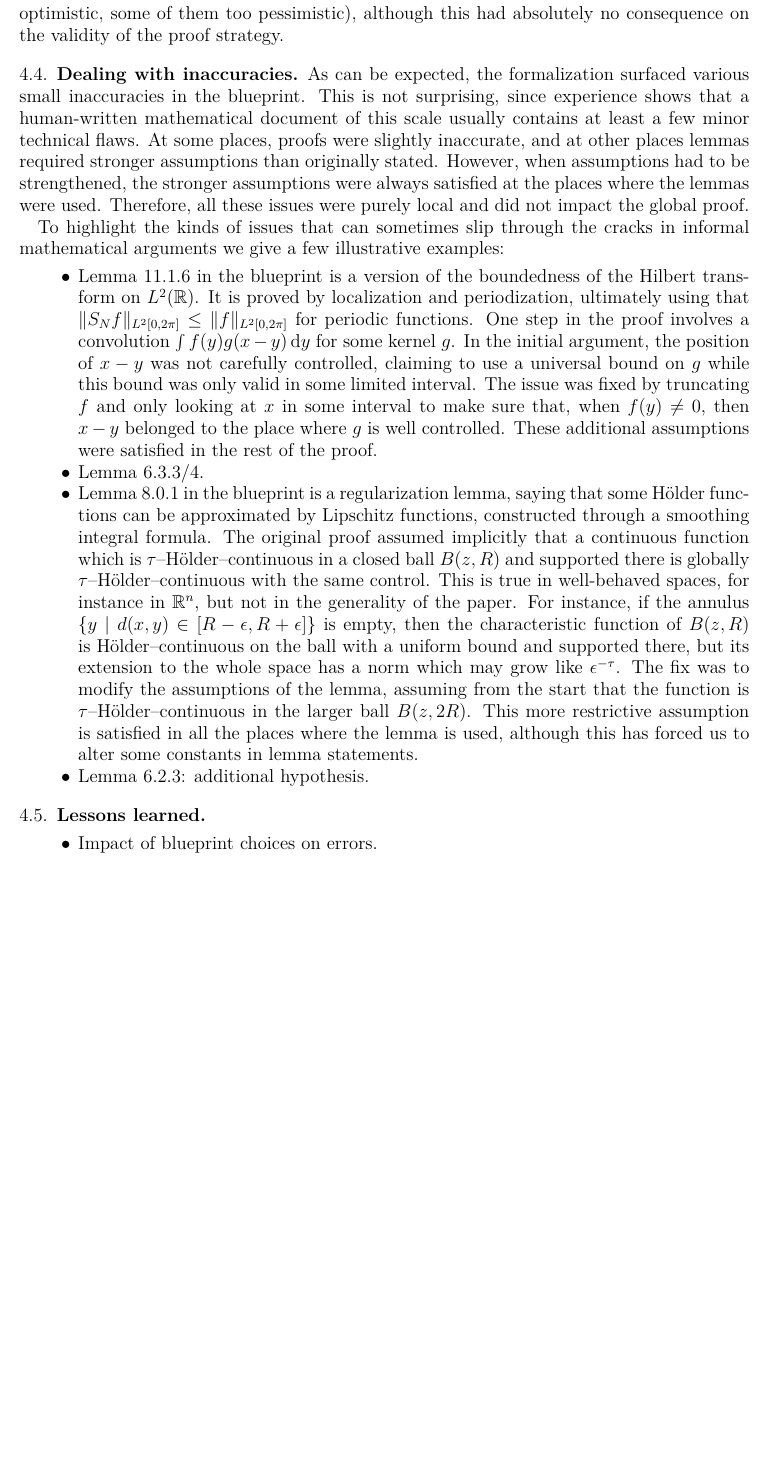
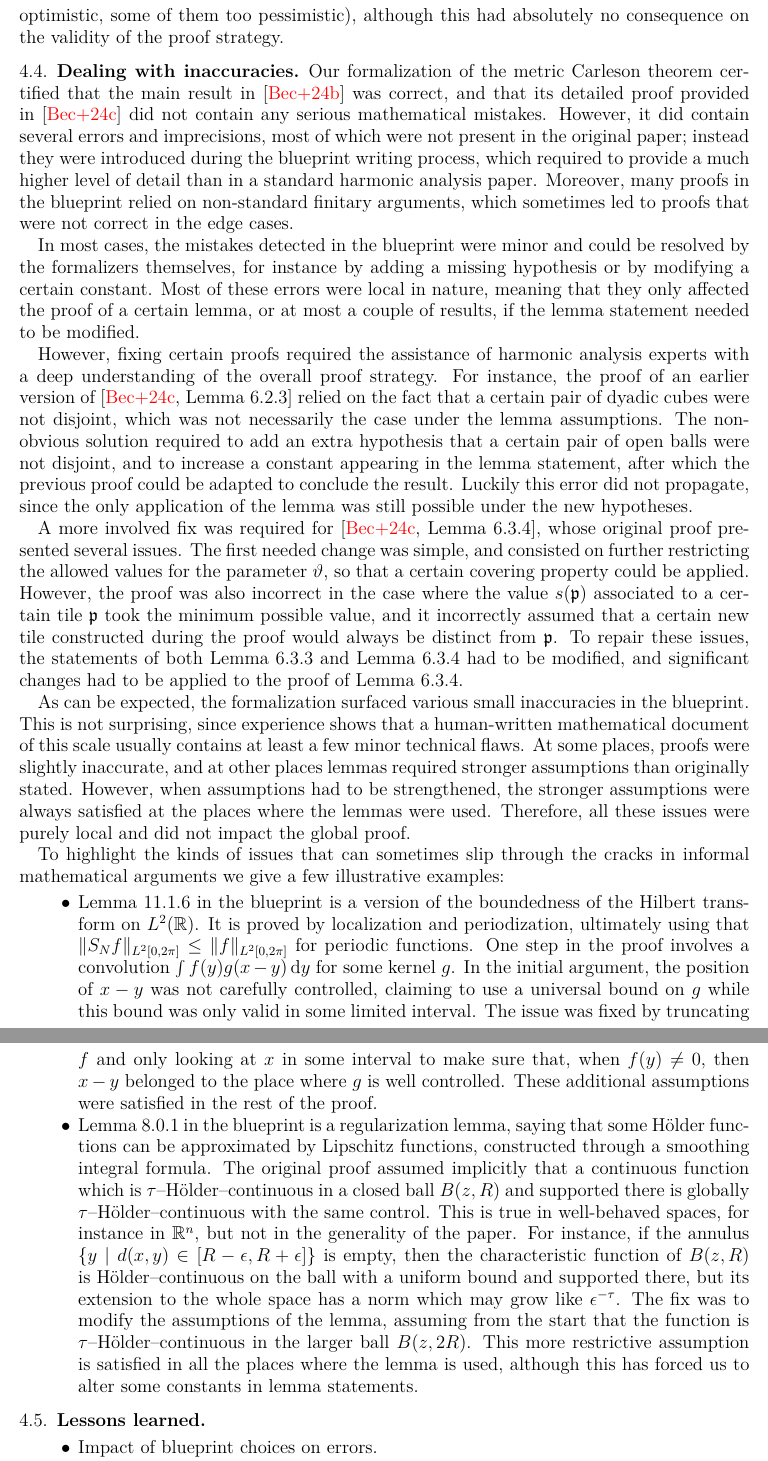
Before and after one commit to fpvandoorn/carleson, a LaTeX paper (paper/main.tex): part of page 13 of 21 before the commit and two parts of pages 13 and 14 of 22 after it, the two joined at a grey line, cut so that both start at the same text, the shorter picture padded with empty space. Compiled offline with pdfLaTeX.

Commit message:
feat: dealing with mistakes (Section 4.3) (#566)

```diff
--- a/paper/main.tex
+++ b/paper/main.tex
@@ -797,12 +797,23 @@ the proof strategy.
 
 \subsection{Dealing with inaccuracies}\label{subsec:blueprint_mistakes}
 
+Our formalization of the metric Carleson theorem certified that the main result in \cite{ThieleCarlesonPreprint}  was correct, and that its detailed proof provided in \cite{CarlesonBlueprint} did not contain any serious mathematical mistakes. However, it did contain several errors and imprecisions, most of which were not present in the original paper; instead they were introduced during the blueprint writing process, which required to provide a much higher level of detail than in a standard harmonic analysis paper. Moreover, many proofs in the blueprint relied on non-standard finitary arguments, which sometimes led to proofs that were not correct in the edge cases.
+
+In most cases, the mistakes detected in the blueprint were minor and could be resolved by the formalizers themselves, for instance by adding a missing hypothesis or by modifying a certain constant. Most of these errors were local in nature, meaning that they only affected the proof of a certain lemma, or at most a couple of results, if the lemma statement needed to be modified.
+
+However, fixing certain proofs required the assistance of harmonic analysis experts with a deep understanding of the overall proof strategy. For instance, the proof of an earlier version of \cite[Lemma 6.2.3]{CarlesonBlueprint} relied on the fact that a certain pair of dyadic cubes were not disjoint, which was not necessarily the case under the lemma assumptions. The non-obvious solution required to add an extra hypothesis that a certain pair of open balls were not disjoint, and to increase a constant appearing in the lemma statement, after which the previous proof could be adapted to conclude the result. Luckily this error did not propagate, since the only application of the lemma was still possible under the new hypotheses.
+
+A more involved fix was required for \cite[Lemma 6.3.4]{CarlesonBlueprint}, whose original proof presented several issues. The first needed change was simple, and consisted on further restricting the allowed values for the parameter $\vartheta$, so that a certain covering property could be applied. However, the proof was also incorrect in the case where the value $s(\mathfrak{p})$ associated to a certain tile $\mathfrak{p}$ took the minimum possible value, and it incorrectly assumed that a certain new tile constructed during the proof would always be distinct from $\mathfrak{p}$. To repair these issues, the statements of both Lemma 6.3.3 and Lemma 6.3.4 had to be modified, and significant changes had to be applied to the proof of Lemma 6.3.4.
+
+
 As can be expected, the formalization surfaced various small inaccuracies in the blueprint. This is not surprising, since experience shows that a human-written mathematical document of this scale usually contains at least a few minor technical flaws.
 At some places, proofs were slightly inaccurate, and at other places lemmas required stronger assumptions than originally stated. However, when assumptions had to be strengthened, the
 stronger assumptions were always satisfied at the places where the lemmas
 were used. Therefore, all these issues were purely local and did not impact the global proof.
 
 To highlight the kinds of issues that can sometimes slip through the cracks in informal mathematical arguments we give a few illustrative examples:
+
+
 
 \begin{itemize}
 \item Lemma 11.1.6 in the blueprint is a version of the boundedness of the
@@ -817,7 +828,7 @@ To highlight the kinds of issues that can sometimes slip through the cracks in i
     that, when $f(y)\ne 0$, then $x-y$ belonged to the place where $g$ is
     well controlled. These additional assumptions were satisfied in the
     rest of the proof.
-\item Lemma 6.3.3/4.
+
 \item Lemma 8.0.1 in the blueprint is a regularization lemma, saying that
     some Hölder functions can be approximated by Lipschitz functions,
     constructed through a smoothing integral formula. The original proof
@@ -835,7 +846,6 @@ To highlight the kinds of issues that can sometimes slip through the cracks in i
     $B(z, 2R)$. This more restrictive assumption is satisfied in all the
     places where the lemma is used, although this has forced us to alter
     some constants in lemma statements.
-\item Lemma 6.2.3: additional hypothesis.
 \end{itemize}
 
 \subsection{Lessons learned}\label{subsec:blueprint_lessons}
```
